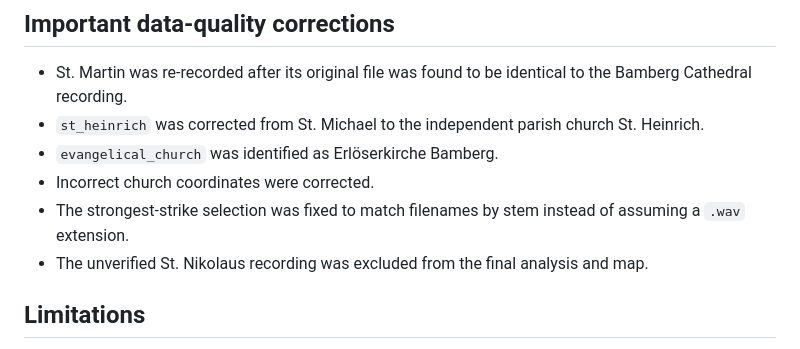
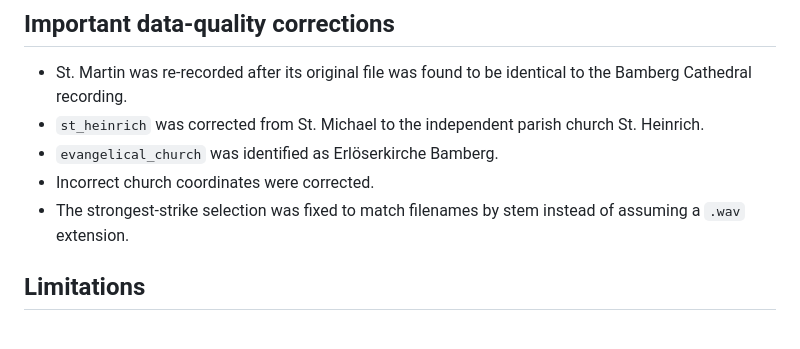
Before and after one commit to kumaranvishwak/bamberg-bells, a Markdown page: README.md, the part around the change. GitHub-like rendering.

```diff
--- a/README.md
+++ b/README.md
@@ -115,8 +115,7 @@ OpenStreetMap resources are loaded from the internet.
 - Incorrect church coordinates were corrected.
 - The strongest-strike selection was fixed to match filenames by stem
   instead of assuming a `.wav` extension.
-- The unverified St. Nikolaus recording was excluded from the final
-  analysis and map.
+
 
 ## Limitations
 
```
